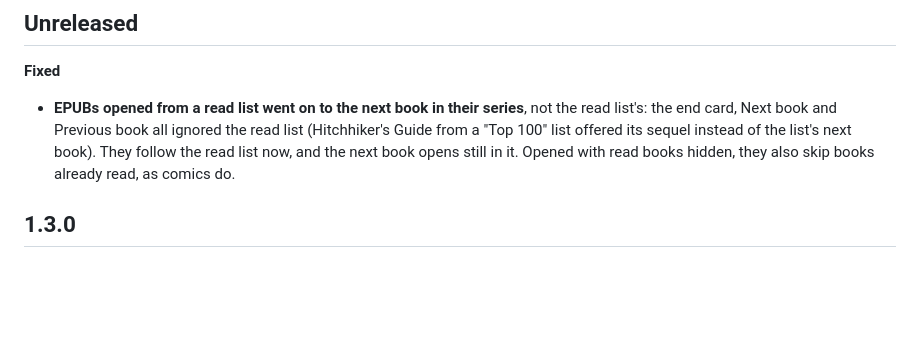
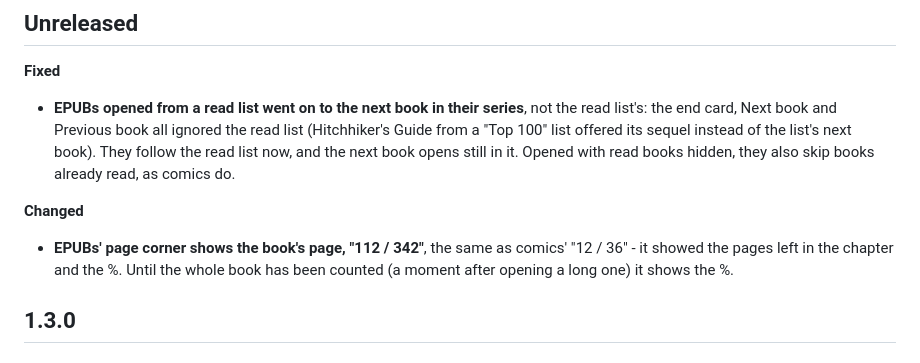
Before and after one commit to akajimmy/bedereader, a Markdown page: CHANGELOG.md, the part around the change. Drawn GitHub-style; blank space fills up the shorter version.

Commit message:
CHANGELOG: page corner text
Co-Authored-By: Claude Opus 5.5 <noreply@anthropic.com>

```diff
--- a/CHANGELOG.md
+++ b/CHANGELOG.md
@@ -14,6 +14,11 @@ first 1.3.0 build. The 1.1 release was numbered 0.1.1 (tag `v0.1.1`), and the 1.
   Next book and Previous book all ignored the read list (Hitchhiker's Guide from a "Top 100" list offered its
   sequel instead of the list's next book). They follow the read list now, and the next book opens still in it. Opened
   with read books hidden, they also skip books already read, as comics do.
+
+**Changed**
+- **EPUBs' page corner shows the book's page, "112 / 342"**, the same as comics' "12 / 36" - it showed the pages
+  left in the chapter and the %. Until the whole book has been counted (a moment after opening a long one) it shows
+  the %.
 
 ## 1.3.0
 
```
Also changed, not shown: 1 other file.
